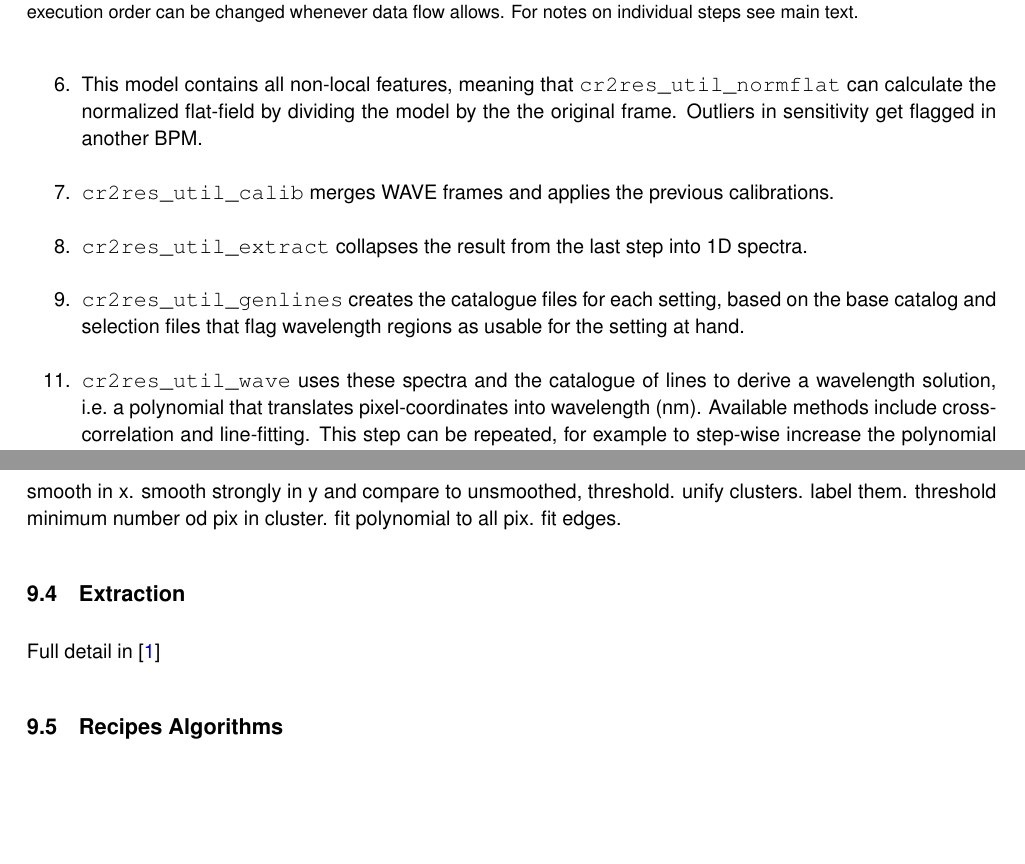
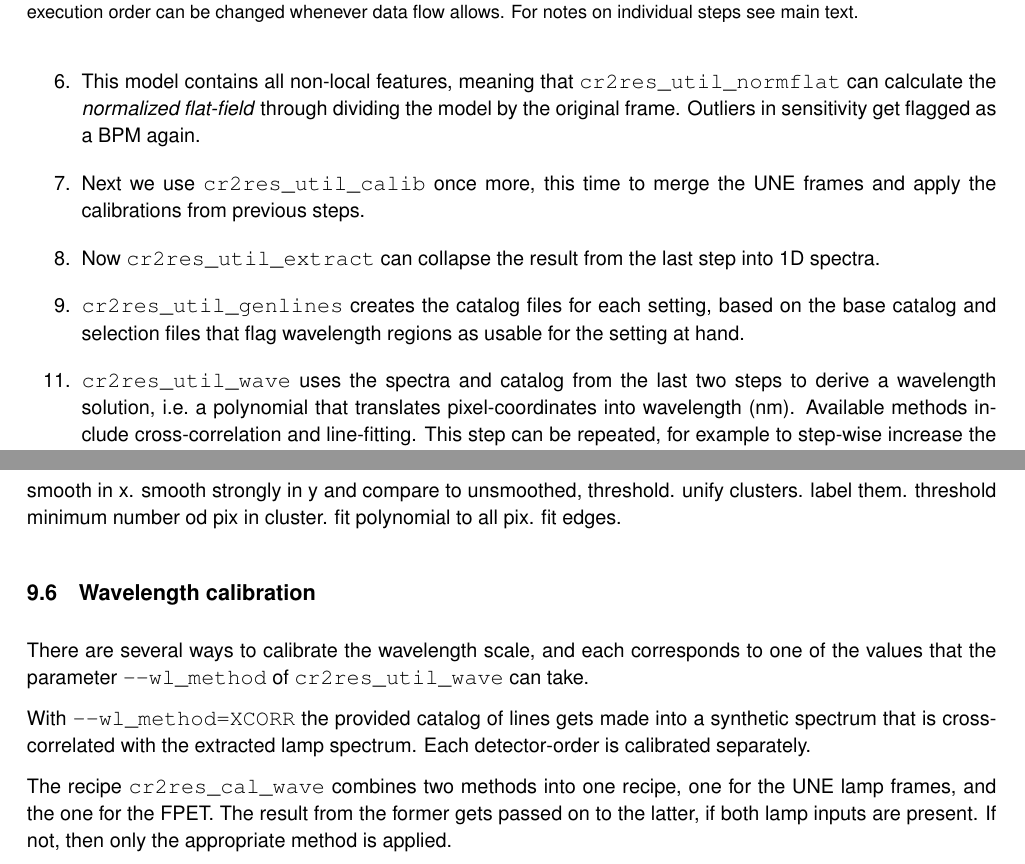
Before and after one commit to ivh/cr2rem, a LaTeX document (manual/cr2res-pipeline-manual.tex, which reads manual/cr2res_algorithms.tex, manual/cr2res_overview.tex): two parts of pages 20 and 62 of 82 before the commit and two parts of pages 20 and 64 of 84 after it, joined at a grey line, cut so that both start at the same text, the shorter picture padded with empty space. Compiled offline with pdfLaTeX.

Commit message:
write algor
git-svn-id: http://svnhq2.hq.eso.org/p2/trunk/Pipelines/cr2re/cr2rem@267218 318c8218-2dab-440d-9263-6f70bac63e5b

```diff
--- a/manual/cr2res_algorithms.tex
+++ b/manual/cr2res_algorithms.tex
@@ -28,11 +85,11 @@ threshold minimum number od pix in cluster.
 fit polynomial to all pix.
 fit edges.
 
-\subsection{Extraction}
-\label{sec:extract}
+\subsection{Wavelength calibration}
 
-Full detail in
-\cite{2021A&A...646A..32P}
+There are several ways to calibrate the wavelength scale, and each corresponds to one of the values that the parameter \texttt{-{}-wl\_method} of \texttt{cr2res\_util\_wave} can take.
 
-\subsection{Recipes Algorithms}
-\label{sec:algorithms-recipes}
+With \texttt{-{}-wl\_method=XCORR} the provided catalog of lines gets made into a synthetic spectrum that is cross-correlated with the extracted lamp spectrum. Each detector-order is calibrated separately.
+
+The recipe \texttt{cr2res\_cal\_wave} combines two methods into one recipe,
+one for the UNE lamp frames, and the one for the FPET. The result from the former gets passed on to the latter, if both lamp inputs are present. If not, then only the appropriate method is applied.
--- a/manual/cr2res_overview.tex
+++ b/manual/cr2res_overview.tex
@@ -370,19 +370,17 @@ Ch.~\ref{sec:calibscratch}. Some aspects are worth pointing out first:
     \item This model contains all non-local features, meaning that
-    \texttt{cr2res\_util\_normflat} can calculate the normalized flat-field by
-    dividing the model by the the original frame. Outliers in sensitivity get
-    flagged in another BPM.
-    \item \texttt{cr2res\_util\_calib} merges WAVE frames and applies the
-    previous calibrations.
-    \item \texttt{cr2res\_util\_extract} collapses the result from the last step
-    into 1D spectra.
-    \item \texttt{cr2res\_util\_genlines} creates the catalogue files for each
+    \texttt{cr2res\_util\_normflat} can calculate the \emph{normalized
+    flat-field} through dividing the model by the original frame. Outliers in
+    sensitivity get flagged as a BPM again.
+    \item Next we use \texttt{cr2res\_util\_calib} once more, this time to merge the UNE frames and apply the calibrations from previous steps.
+    \item Now \texttt{cr2res\_util\_extract} can collapse the result from the last step into 1D spectra.
+    \item \texttt{cr2res\_util\_genlines} creates the catalog files for each
     setting, based on the base catalog and selection files that flag wavelength
     regions as usable for the setting at hand.
-    \item[11.] \texttt{cr2res\_util\_wave} uses these spectra and the catalogue
-    of lines to derive a wavelength solution, i.e.~a polynomial that translates
-    pixel-coordinates into wavelength (nm). Available methods include
-    cross-correlation and line-fitting. This step can be repeated, for example
-    to step-wise increase the polynomial degree.
+    \item[11.] \texttt{cr2res\_util\_wave} uses the spectra and catalog from the
+    last two steps to derive a wavelength solution, i.e.~a polynomial
+    that translates pixel-coordinates into wavelength (nm). Available methods
+    include cross-correlation and line-fitting. This step can be repeated, for
+    example to step-wise increase the polynomial degree.
     \item[13-15.] Analogous to steps 7-11 but for an FPET frame this time. The
     Etalon method of \texttt{cr2res\_util\_wave} will use the zero-point from
     the incoming TW and refine the higher degrees of the solution.
```
Also changed, not shown: manual/cr2res_algorithms.tex (57 more changed lines), manual/cr2res_overview.tex (12 more changed lines).
